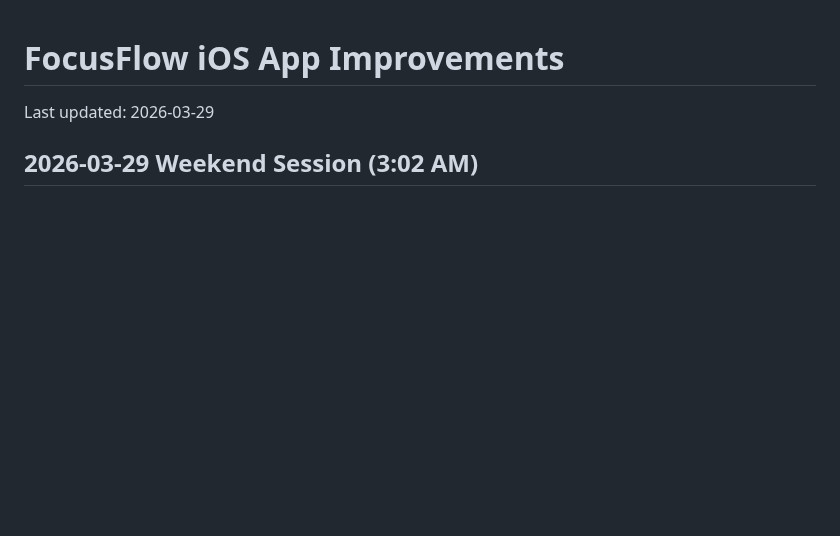
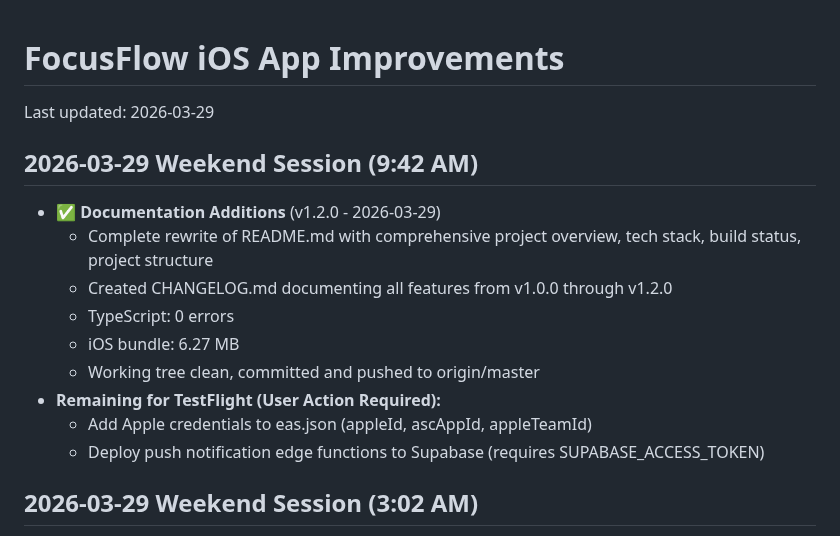
Before and after one commit to hackeysacker/unscroll-mobile, a Markdown page: IMPROVEMENTS.md, the part around the change. GitHub-like rendering; blank space fills up the shorter version.

Commit message:
docs: log weekend session 2026-03-29 9:42 AM - documentation additions

```diff
--- a/IMPROVEMENTS.md
+++ b/IMPROVEMENTS.md
@@ -1,6 +1,17 @@
 # FocusFlow iOS App Improvements
 
 Last updated: 2026-03-29
+
+## 2026-03-29 Weekend Session (9:42 AM)
+- ✅ **Documentation Additions** (v1.2.0 - 2026-03-29)
+  - Complete rewrite of README.md with comprehensive project overview, tech stack, build status, project structure
+  - Created CHANGELOG.md documenting all features from v1.0.0 through v1.2.0
+  - TypeScript: 0 errors
+  - iOS bundle: 6.27 MB
+  - Working tree clean, committed and pushed to origin/master
+- **Remaining for TestFlight (User Action Required):**
+  - Add Apple credentials to eas.json (appleId, ascAppId, appleTeamId)
+  - Deploy push notification edge functions to Supabase (requires SUPABASE_ACCESS_TOKEN)
 
 ## 2026-03-29 Weekend Session (3:02 AM)
 - ✅ **Build Verification** (v1.2.0 - 2026-03-29)
```
